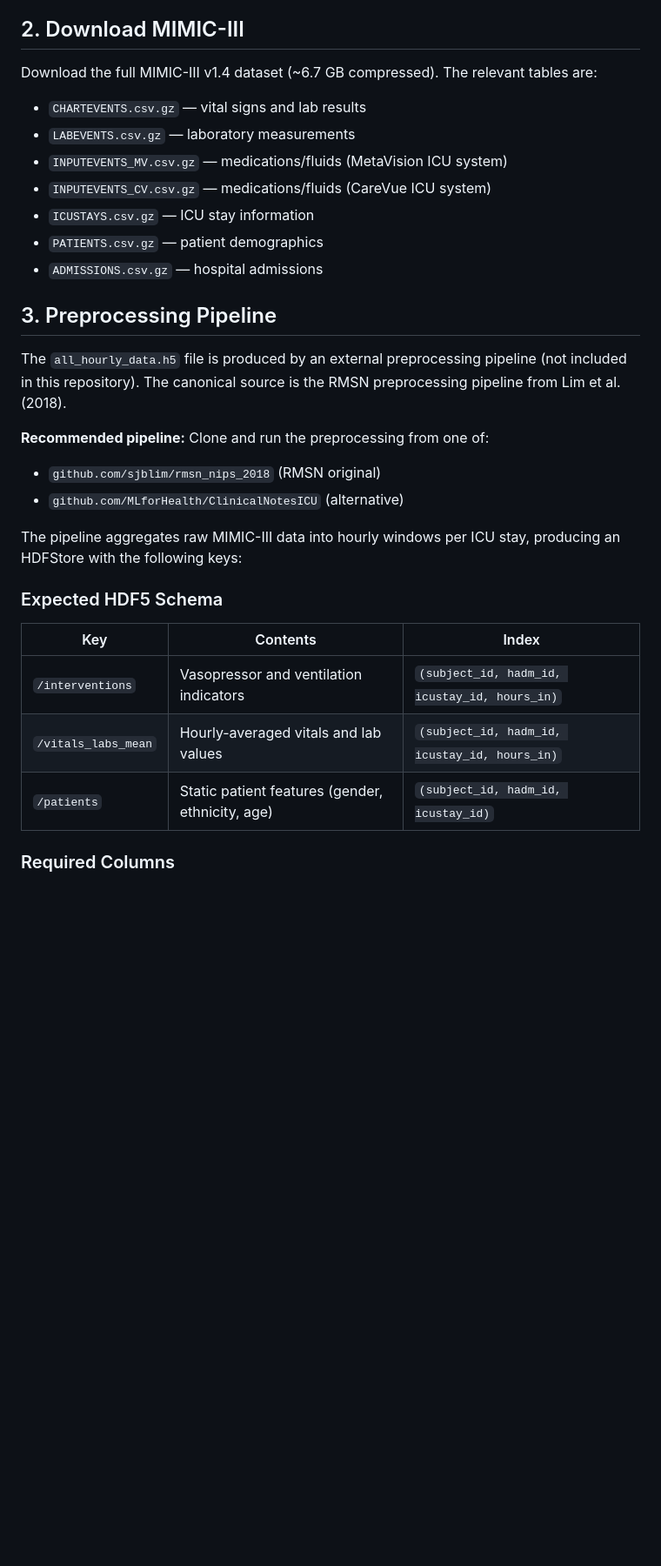
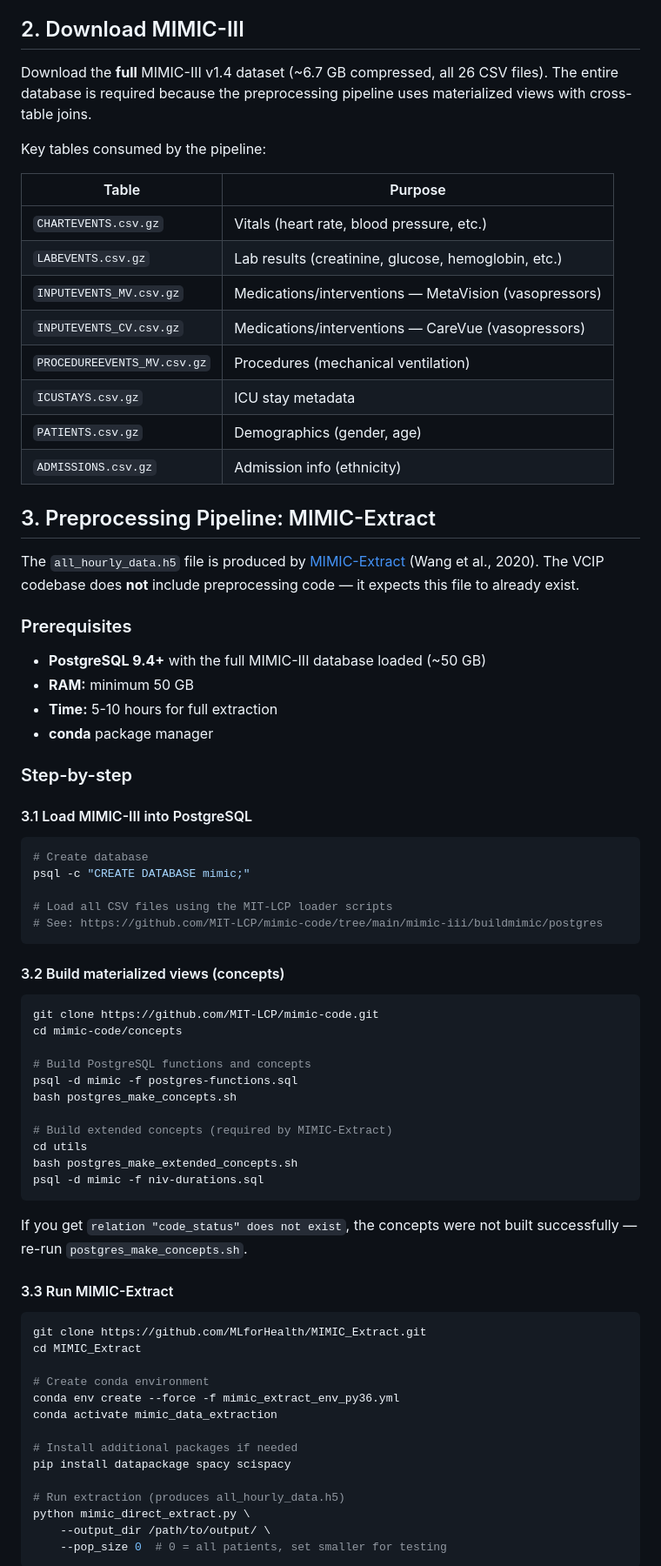
Before and after one commit to anisiolacerda/target-counterfactual, a Markdown page: context/MIMIC_DATA_SETUP.md, the part around one of its changes. Shown at 87% size. Rendered like a GitHub page; blank space fills up the shorter version.

Commit message:
Update MIMIC data setup with precise MIMIC-Extract pipeline instructions
Document the full preprocessing chain: MIMIC-III download → PostgreSQL
→ MIMIC-Extract → all_hourly_data.h5. Include prerequisites (50GB RAM,
PostgreSQL 9.4+), step-by-step commands, and alternative of requesting
pre-built file from VCIP authors.

Co-Authored-By: Claude Opus 4.6 <noreply@anthropic.com>

````diff
--- a/context/MIMIC_DATA_SETUP.md
+++ b/context/MIMIC_DATA_SETUP.md
@@ -15,32 +15,78 @@ The VCIP MIMIC-III experiments use an hourly-averaged ICU dataset stored as an H
 
 ## 2. Download MIMIC-III
 
-Download the full MIMIC-III v1.4 dataset (~6.7 GB compressed). The relevant tables are:
+Download the **full** MIMIC-III v1.4 dataset (~6.7 GB compressed, all 26 CSV files). The entire database is required because the preprocessing pipeline uses materialized views with cross-table joins.
 
-- `CHARTEVENTS.csv.gz` — vital signs and lab results
-- `LABEVENTS.csv.gz` — laboratory measurements
-- `INPUTEVENTS_MV.csv.gz` — medications/fluids (MetaVision ICU system)
-- `INPUTEVENTS_CV.csv.gz` — medications/fluids (CareVue ICU system)
-- `ICUSTAYS.csv.gz` — ICU stay information
-- `PATIENTS.csv.gz` — patient demographics
-- `ADMISSIONS.csv.gz` — hospital admissions
+Key tables consumed by the pipeline:
 
-## 3. Preprocessing Pipeline
+| Table | Purpose |
+|-------|---------|
+| `CHARTEVENTS.csv.gz` | Vitals (heart rate, blood pressure, etc.) |
+| `LABEVENTS.csv.gz` | Lab results (creatinine, glucose, hemoglobin, etc.) |
+| `INPUTEVENTS_MV.csv.gz` | Medications/interventions — MetaVision (vasopressors) |
+| `INPUTEVENTS_CV.csv.gz` | Medications/interventions — CareVue (vasopressors) |
+| `PROCEDUREEVENTS_MV.csv.gz` | Procedures (mechanical ventilation) |
+| `ICUSTAYS.csv.gz` | ICU stay metadata |
+| `PATIENTS.csv.gz` | Demographics (gender, age) |
+| `ADMISSIONS.csv.gz` | Admission info (ethnicity) |
 
-The `all_hourly_data.h5` file is produced by an external preprocessing pipeline (not included in this repository). The canonical source is the RMSN preprocessing pipeline from Lim et al. (2018).
+## 3. Preprocessing Pipeline: MIMIC-Extract
 
-**Recommended pipeline:** Clone and run the preprocessing from one of:
-- `github.com/sjblim/rmsn_nips_2018` (RMSN original)
-- `github.com/MLforHealth/ClinicalNotesICU` (alternative)
+The `all_hourly_data.h5` file is produced by [MIMIC-Extract](https://github.com/MLforHealth/MIMIC_Extract) (Wang et al., 2020). The VCIP codebase does **not** include preprocessing code — it expects this file to already exist.
 
-The pipeline aggregates raw MIMIC-III data into hourly windows per ICU stay, producing an HDFStore with the following keys:
+### Prerequisites
 
-### Expected HDF5 Schema
+- **PostgreSQL 9.4+** with the full MIMIC-III database loaded (~50 GB)
+- **RAM:** minimum 50 GB
+- **Time:** 5-10 hours for full extraction
+- **conda** package manager
 
-| Key | Contents | Index |
-|-----|----------|-------|
-| `/interventions` | Vasopressor and ventilation indicators | `(subject_id, hadm_id, icustay_id, hours_in)` |
-| `/vitals_labs_mean` | Hourly-averaged vitals and lab values | `(subject_id, hadm_id, icustay_id, hours_in)` |
-| `/patients` | Static patient features (gender, ethnicity, age) | `(subject_id, hadm_id, icustay_id)` |
+### Step-by-step
 
-### Required Columns
+#### 3.1 Load MIMIC-III into PostgreSQL
+
+```bash
+# Create database
+psql -c "CREATE DATABASE mimic;"
+
+# Load all CSV files using the MIT-LCP loader scripts
+# See: https://github.com/MIT-LCP/mimic-code/tree/main/mimic-iii/buildmimic/postgres
+```
+
+#### 3.2 Build materialized views (concepts)
+
+```bash
+git clone https://github.com/MIT-LCP/mimic-code.git
+cd mimic-code/concepts
+
+# Build PostgreSQL functions and concepts
+psql -d mimic -f postgres-functions.sql
+bash postgres_make_concepts.sh
+
+# Build extended concepts (required by MIMIC-Extract)
+cd utils
+bash postgres_make_extended_concepts.sh
+psql -d mimic -f niv-durations.sql
+```
+
+If you get `relation "code_status" does not exist`, the concepts were not built successfully — re-run `postgres_make_concepts.sh`.
+
+#### 3.3 Run MIMIC-Extract
+
+```bash
+git clone https://github.com/MLforHealth/MIMIC_Extract.git
+cd MIMIC_Extract
+
+# Create conda environment
+conda env create --force -f mimic_extract_env_py36.yml
+conda activate mimic_data_extraction
+
+# Install additional packages if needed
+pip install datapackage spacy scispacy
+
+# Run extraction (produces all_hourly_data.h5)
+python mimic_direct_extract.py \
+    --output_dir /path/to/output/ \
+    --pop_size 0  # 0 = all patients, set smaller for testing
+```
+
````
Also changed, not shown: other parts of context/MIMIC_DATA_SETUP.md (+33 -3 lines).
